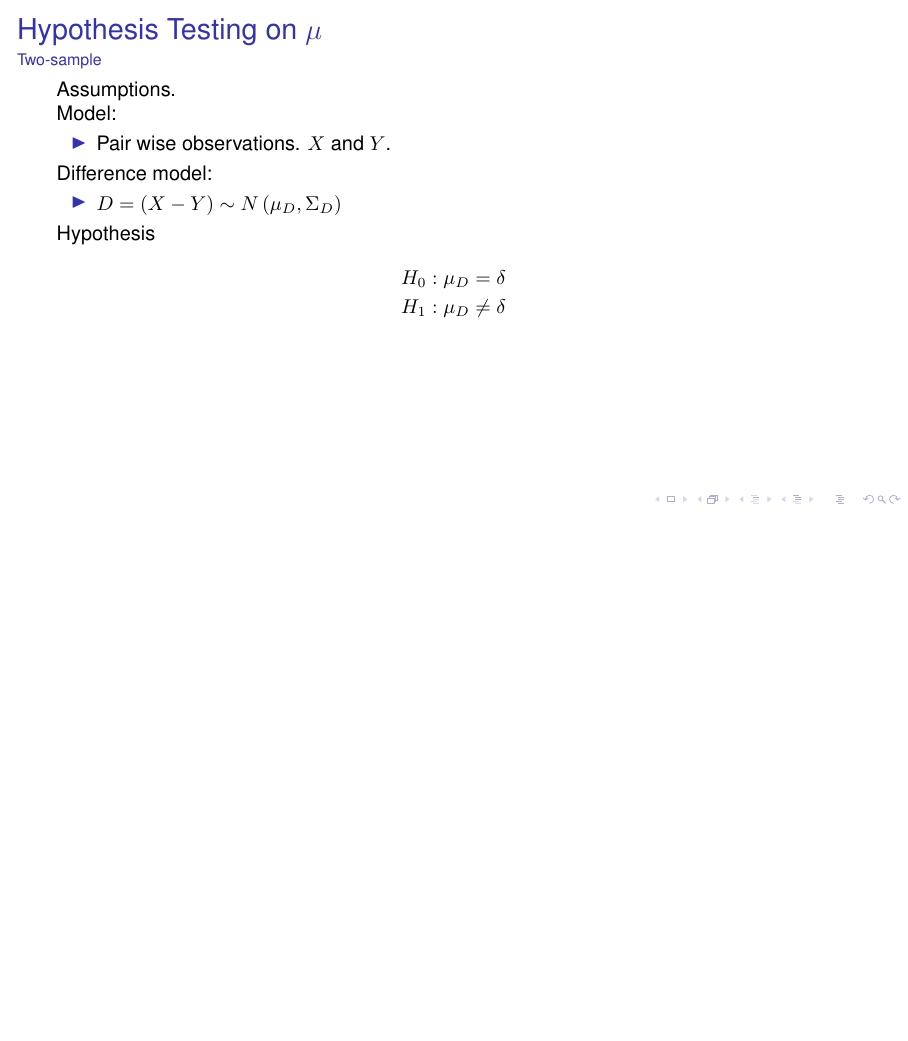
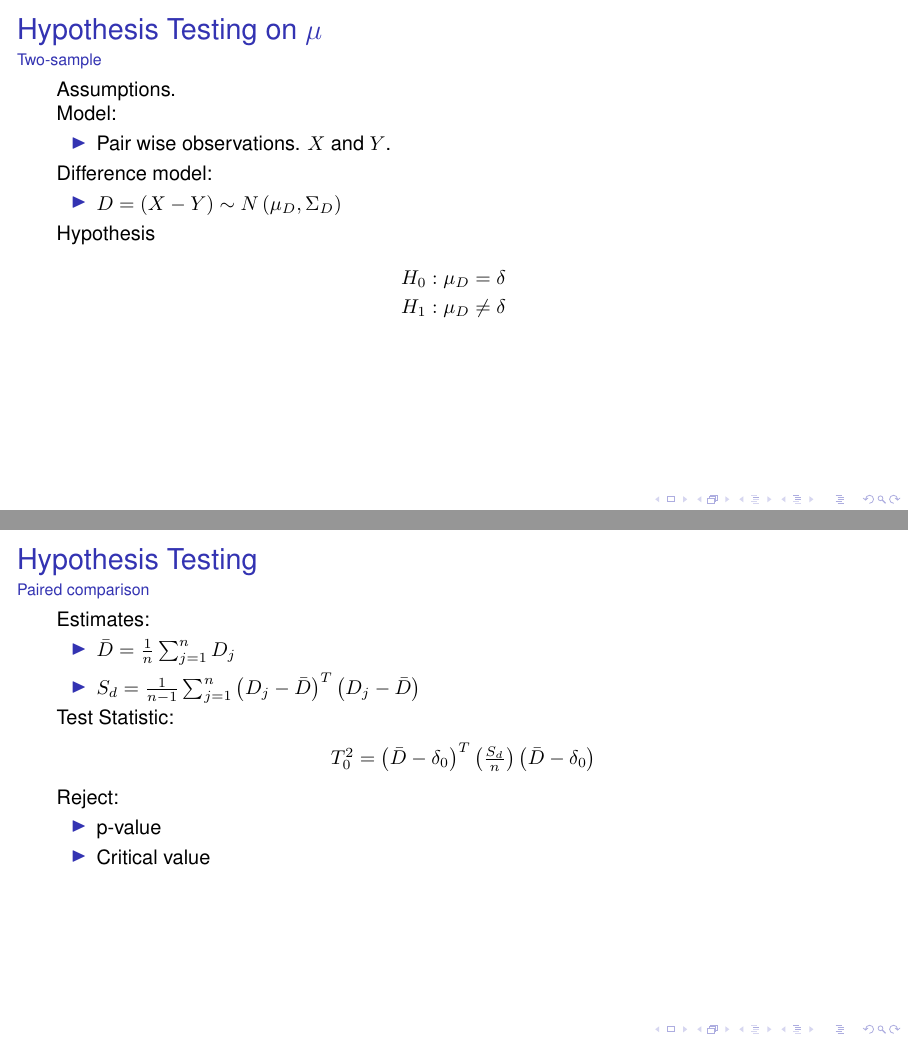
Before and after one commit to askebm/MUST-E20-slides, LaTeX slides (02/main.tex): page 9 of 12 before the commit and pages 9 and 10 of 13 after it, the two joined at a grey line, the shorter picture padded with empty space. Compiled offline with pdfLaTeX; a LaTeX package or settings file that is missing is left out.

Commit message:
inserted slide

```diff
--- a/02/main.tex
+++ b/02/main.tex
@@ -191,6 +191,23 @@ University of Southern Denmark
 
 \end{frame}
 
+\begin{frame}{Hypothesis Testing}{Paired comparison}
+    Estimates: \\
+        \begin{itemize}
+            \item $\bar{D} = \frac{1}{n} \sum^n_{j=1} D_j$
+            \item $S_d = \frac{1}{n-1} \sum^n_{j=1} \left(D_j - \bar{D} \right)^T \left(D_j - \bar{D} \right)$
+        \end{itemize}
+        Test Statistic: \\
+        \begin{center}
+                    \quad $T_0^2 = \left( \bar{D} - \delta_0 \right)^T \left( \frac{S_d}{n} \right) \left( \bar{D} - \delta_0 \right)$ \\
+        \end{center}
+    Reject: \\
+    \begin{itemize}
+        \item p-value
+        \item Critical value
+    \end{itemize}
+\end{frame}
+
 \begin{frame}[t]
 	\frametitle{Hypothesis Testing on $\mu$}
 	\framesubtitle{Equal $\Sigma$}
```
